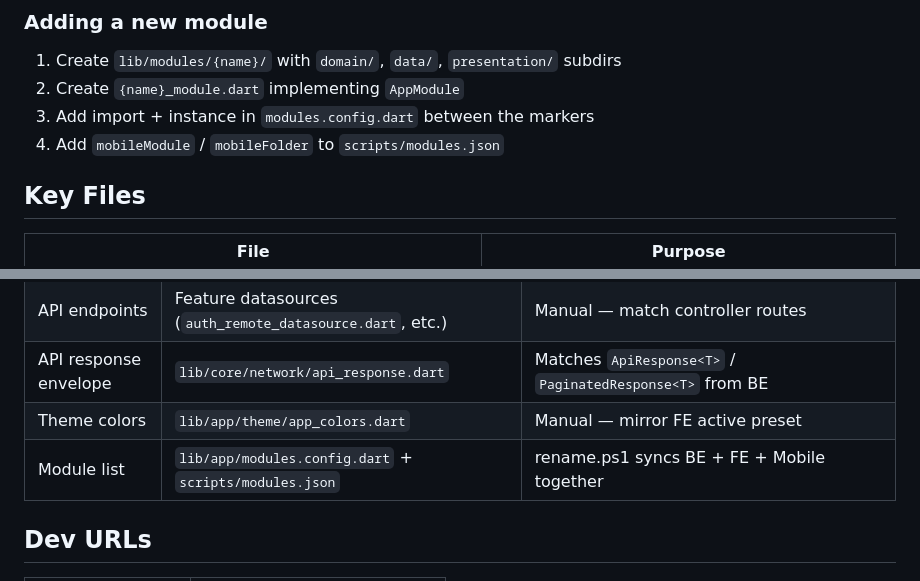
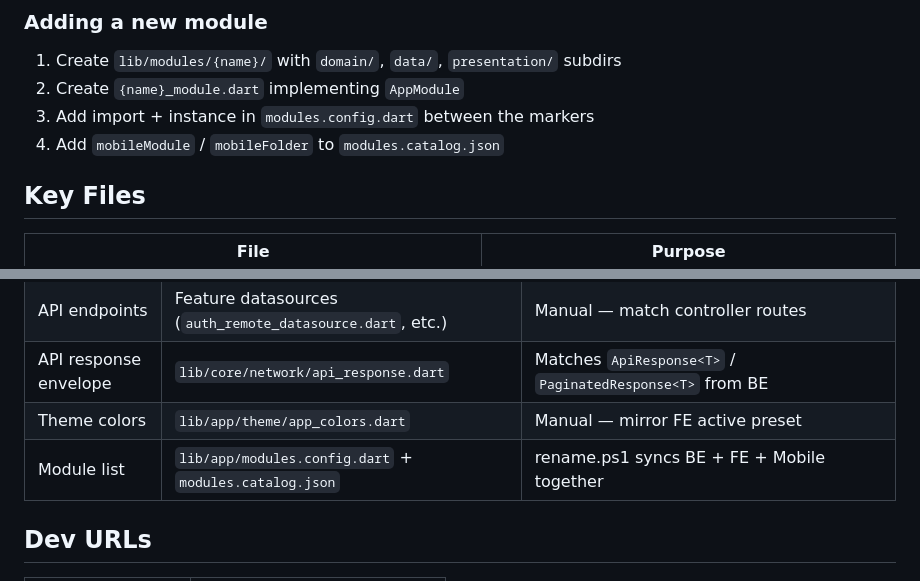
Before and after one commit to samanjasim/Boilerplate-CQRS, a Markdown page: boilerplateMobile/README.md, 2 parts joined by grey strips. Drawn GitHub-style.

Commit message:
docs(modules): point guidance at root catalog

```diff
--- a/boilerplateMobile/README.md
+++ b/boilerplateMobile/README.md
@@ -84,7 +84,7 @@ lib/
 1. Create `lib/modules/{name}/` with `domain/`, `data/`, `presentation/` subdirs
 2. Create `{name}_module.dart` implementing `AppModule`
 3. Add import + instance in `modules.config.dart` between the markers
-4. Add `mobileModule` / `mobileFolder` to `scripts/modules.json`
+4. Add `mobileModule` / `mobileFolder` to `modules.catalog.json`
 
 ## Key Files
 
@@ -117,7 +117,7 @@ When disabled:
 | API endpoints | Feature datasources (`auth_remote_datasource.dart`, etc.) | Manual — match controller routes |
 | API response envelope | `lib/core/network/api_response.dart` | Matches `ApiResponse<T>` / `PaginatedResponse<T>` from BE |
 | Theme colors | `lib/app/theme/app_colors.dart` | Manual — mirror FE active preset |
-| Module list | `lib/app/modules.config.dart` + `scripts/modules.json` | rename.ps1 syncs BE + FE + Mobile together |
+| Module list | `lib/app/modules.config.dart` + `modules.catalog.json` | rename.ps1 syncs BE + FE + Mobile together |
 
 ## Dev URLs
 
```
Also changed, not shown: docs/architecture/domain-module-example.md (+3 -3 lines), docs/architecture/module-development.md (+2 -2 lines).
